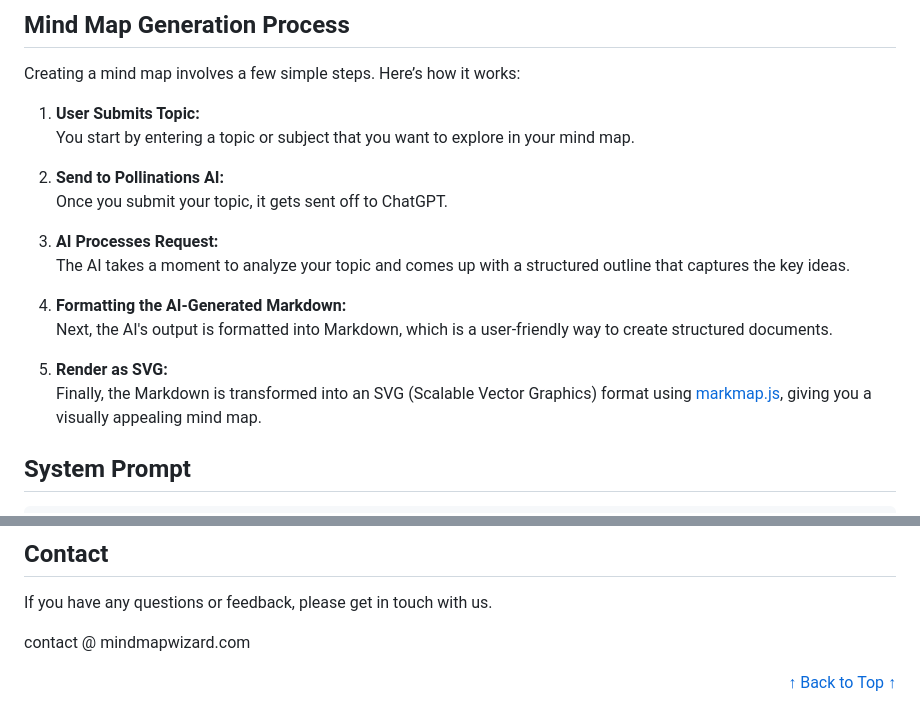
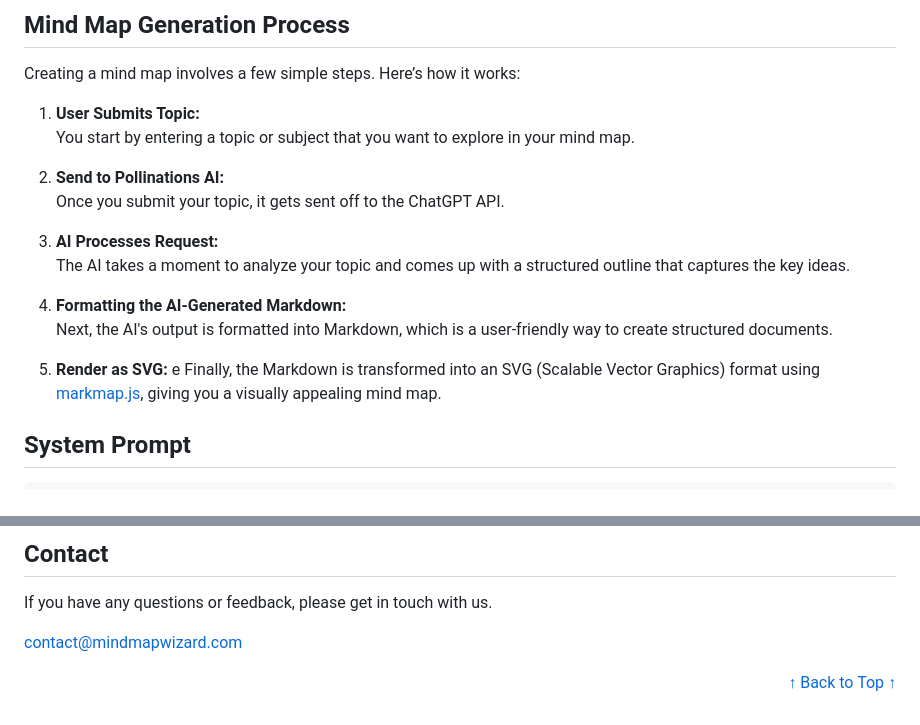
Before and after one commit to linus-sch/Mind-Map-Wizard, a Markdown page: README.md, 2 parts joined by grey strips. GitHub-like rendering.

```diff
--- a/README.md
+++ b/README.md
@@ -68,7 +68,7 @@ Creating a mind map involves a few simple steps. Here’s how it works:
    You start by entering a topic or subject that you want to explore in your mind map.
 
 2. **Send to Pollinations AI:**
-   Once you submit your topic, it gets sent off to ChatGPT.
+   Once you submit your topic, it gets sent off to the ChatGPT API.
 
 3. **AI Processes Request:**
    The AI takes a moment to analyze your topic and comes up with a structured outline that captures the key ideas.
@@ -76,7 +76,7 @@ Creating a mind map involves a few simple steps. Here’s how it works:
 4. **Formatting the AI-Generated Markdown:**
    Next, the AI's output is formatted into Markdown, which is a user-friendly way to create structured documents.
 
-5. **Render as SVG:**
+5. **Render as SVG:**  e
    Finally, the Markdown is transformed into an SVG (Scalable Vector Graphics) format using [markmap.js](https://github.com/markmap/markmap), giving you a visually appealing mind map.
 
 
@@ -107,8 +288,8 @@ Complete with facts, not just the basic starting point. If there’s too much co
 If you have any questions or feedback, please get in touch with us.
 <br>
 
-contact @ mindmapwizard.com
-
+<a href="mailto:contact@mindmapwizard.com">contact@mindmapwizard.com</a>
+<br>
 <p align="right" style="font-size: 14px; color: #555; margin-top: 20px;">
     <a href="#readme-top" style="text-decoration: none; color: #007bff; font-weight: bold;">
         ↑ Back to Top ↑
```
Also changed, not shown: other parts of README.md (+182 -1 lines).
